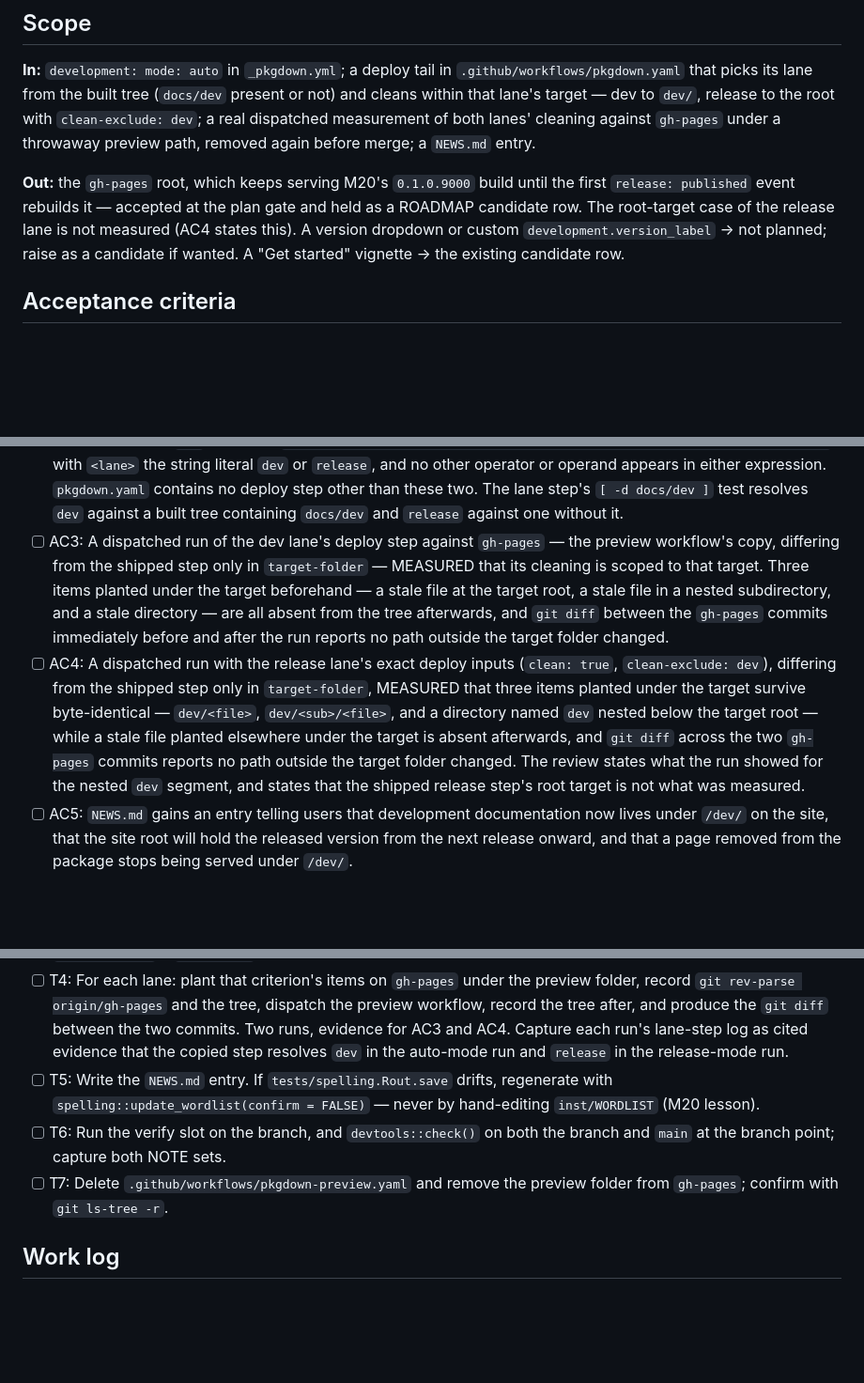
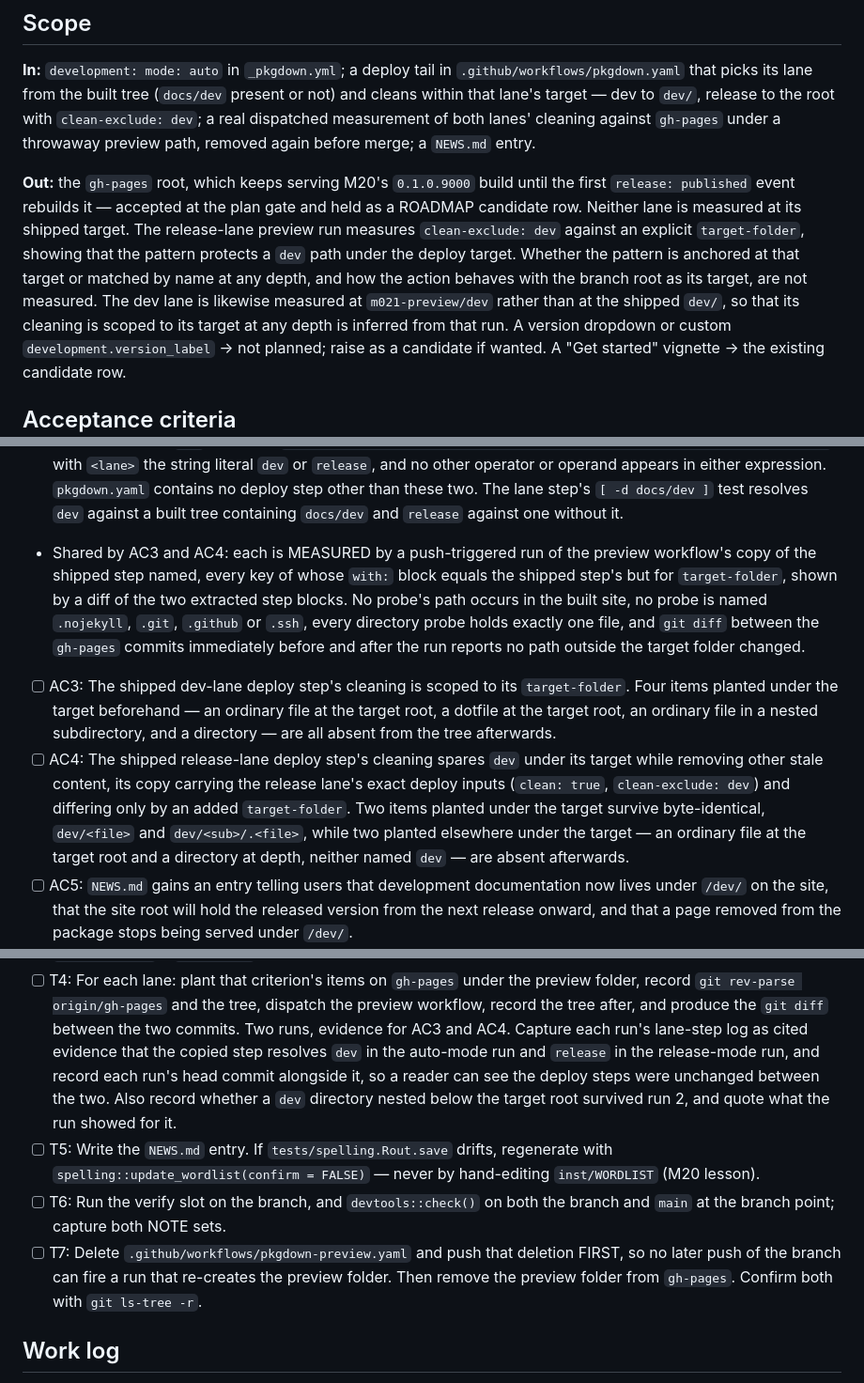
Before and after one commit to jmgirard/openac, a Markdown page: cairn/milestones/M21-pkgdown-site-lifecycle.md, 3 parts joined by grey strips. Shown at 94% size. GitHub-like rendering; blank space fills up the shorter version.

Commit message:
M21: amend the two measurement criteria per the second audit round
Both now make the shipped deploy step the subject and the preview run the
procedure, name the diff that enumerates the key set they claim equal, and
constrain the planted probes: four in the dev lane crossing the
root/nested and ordinary/hidden axes, two removal probes in the release
lane, no probe named `.nojekyll`, and every directory probe holding exactly
one file. The release lane drops a probe that could fail while the shipped
step is correct. Scope now declares that neither lane is measured at its
shipped target.

```diff
--- a/cairn/milestones/M21-pkgdown-site-lifecycle.md
+++ b/cairn/milestones/M21-pkgdown-site-lifecycle.md
@@ -26,8 +26,14 @@ preview path, removed again before merge; a `NEWS.md` entry.
 
 **Out:** the `gh-pages` root, which keeps serving M20's `0.1.0.9000` build
 until the first `release: published` event rebuilds it — accepted at the plan
-gate and held as a ROADMAP candidate row. The root-target case of the release
-lane is not measured (AC4 states this). A version dropdown or custom
+gate and held as a ROADMAP candidate row. Neither lane is measured at its
+shipped target. The release-lane preview run measures `clean-exclude: dev`
+against an explicit `target-folder`, showing that the pattern protects a `dev`
+path under the deploy target. Whether the pattern is anchored at that target or
+matched by name at any depth, and how the action behaves with the branch root
+as its target, are not measured. The dev lane is likewise measured at
+`m021-preview/dev` rather than at the shipped `dev/`, so that its cleaning is
+scoped to its target at any depth is inferred from that run. A version dropdown or custom
 `development.version_label` → not planned; raise as a candidate if wanted.
 A "Get started" vignette → the existing candidate row.
 
@@ -51,24 +57,27 @@ A "Get started" vignette → the existing candidate row.
       expression. `pkgdown.yaml` contains no deploy step other than these two.
       The lane step's `[ -d docs/dev ]` test resolves `dev` against a built
       tree containing `docs/dev` and `release` against one without it.
-- [ ] AC3: A dispatched run of the dev lane's deploy step against `gh-pages` —
-      the preview workflow's copy, differing from the shipped step only in
-      `target-folder` — MEASURED that its cleaning is scoped to that target.
-      Three items planted under the target beforehand — a stale file at the
-      target root, a stale file in a nested subdirectory, and a stale
-      directory — are all absent from the tree afterwards, and `git diff`
-      between the `gh-pages` commits immediately before and after the run
-      reports no path outside the target folder changed.
-- [ ] AC4: A dispatched run with the release lane's exact deploy inputs
-      (`clean: true`, `clean-exclude: dev`), differing from the shipped step
-      only in `target-folder`, MEASURED that three items planted under the
-      target survive byte-identical — `dev/<file>`, `dev/<sub>/<file>`, and a
-      directory named `dev` nested below the target root — while a stale file
-      planted elsewhere under the target is absent afterwards, and `git diff`
-      across the two `gh-pages` commits reports no path outside the target
-      folder changed. The review states what the run showed for the nested
-      `dev` segment, and states that the shipped release step's root target is
-      not what was measured.
+- Shared by AC3 and AC4: each is MEASURED by a push-triggered run of the
+  preview workflow's copy of the shipped step named, every key of whose
+  `with:` block equals the shipped step's but for `target-folder`, shown by a
+  diff of the two extracted step blocks. No probe's path occurs in the built
+  site, no probe is named `.nojekyll`, `.git`, `.github` or `.ssh`, every
+  directory probe holds exactly one file, and `git diff` between the
+  `gh-pages` commits immediately before and after the run reports no path
+  outside the target folder changed.
+- [ ] AC3: The shipped dev-lane deploy step's cleaning is scoped to its
+      `target-folder`. Four items planted under the target beforehand — an
+      ordinary file at the target root, a dotfile at the target root, an
+      ordinary file in a nested subdirectory, and a directory — are all absent
+      from the tree afterwards.
+- [ ] AC4: The shipped release-lane deploy step's cleaning spares `dev` under
+      its target while removing other stale content, its copy carrying the
+      release lane's exact deploy inputs (`clean: true`, `clean-exclude: dev`)
+      and differing only by an added `target-folder`. Two items planted under
+      the target survive byte-identical, `dev/<file>` and `dev/<sub>/.<file>`,
+      while two planted elsewhere under the target — an ordinary file at the
+      target root and a directory at depth, neither named `dev` — are absent
+      afterwards.
 - [ ] AC5: `NEWS.md` gains an entry telling users that development
       documentation now lives under `/dev/` on the site, that the site root
       will hold the released version from the next release onward, and that a
@@ -122,14 +131,19 @@ A "Get started" vignette → the existing candidate row.
       `git diff` between the two commits. Two runs, evidence for AC3 and AC4.
       Capture each run's lane-step log as cited evidence that the copied step
       resolves `dev` in the auto-mode run and `release` in the release-mode
-      run.
+      run, and record each run's head commit alongside it, so a reader can see
+      the deploy steps were unchanged between the two. Also record whether a
+      `dev` directory nested below the target root survived run 2, and quote
+      what the run showed for it.
 - [ ] T5: Write the `NEWS.md` entry. If `tests/spelling.Rout.save` drifts,
       regenerate with `spelling::update_wordlist(confirm = FALSE)` — never by
       hand-editing `inst/WORDLIST` (M20 lesson).
 - [ ] T6: Run the verify slot on the branch, and `devtools::check()` on both
       the branch and `main` at the branch point; capture both NOTE sets.
-- [ ] T7: Delete `.github/workflows/pkgdown-preview.yaml` and remove the
-      preview folder from `gh-pages`; confirm with `git ls-tree -r`.
+- [ ] T7: Delete `.github/workflows/pkgdown-preview.yaml` and push that
+      deletion FIRST, so no later push of the branch can fire a run that
+      re-creates the preview folder. Then remove the preview folder from
+      `gh-pages`. Confirm both with `git ls-tree -r`.
 
 ## Work log
 
```
Also changed, not shown: other parts of cairn/milestones/M21-pkgdown-site-lifecycle.md (+2 -0 lines).
